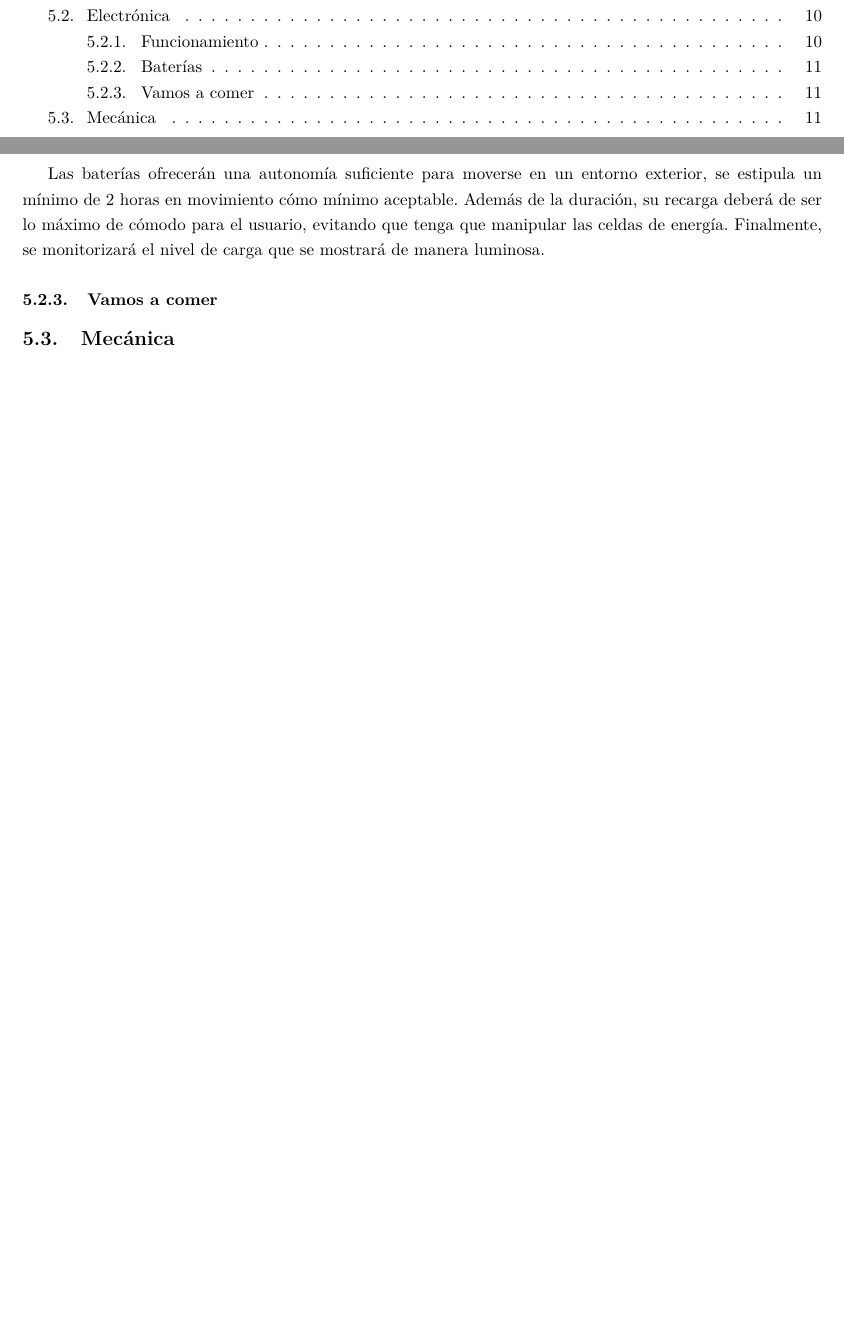
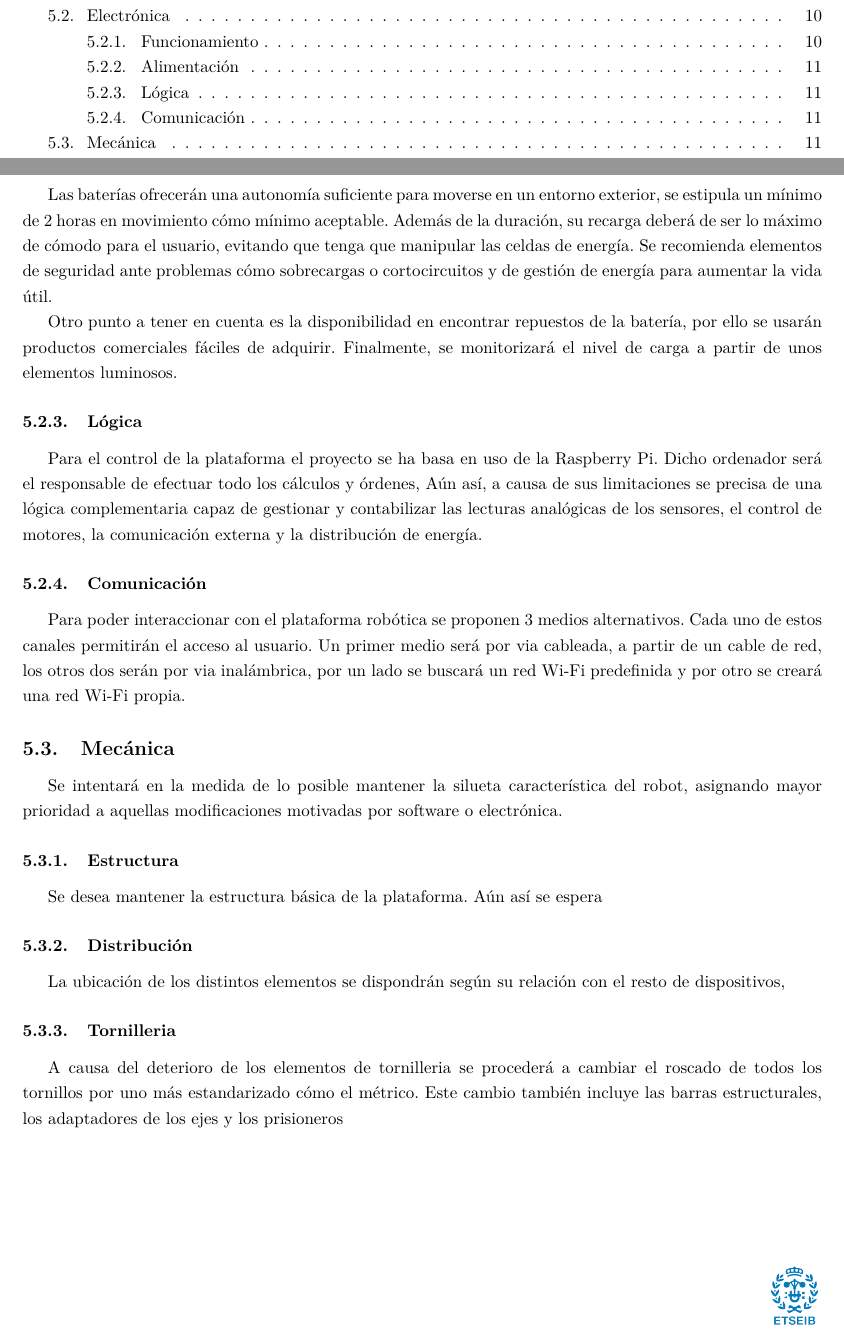
Before and after one commit to Guasch5000/RosPiBot, a LaTeX document (LaTex/WifiBotPi.tex): two parts of pages 3 and 11 of 16, joined at a grey line, cut so that both start at the same text, the shorter picture padded with empty space. Compiled offline with pdfLaTeX.

Commit message:
adding electronics and mechanics specifications

```diff
--- a/LaTex/WifiBotPi.tex
+++ b/LaTex/WifiBotPi.tex
@@ -209,8 +208,29 @@ En la plataforma de partida no se dispone de ningún medio que indique si se enc
-Las bater'ias ofrecer'an  una autonom'ia suficiente para moverse en un entorno exterior, se estipula un m'inimo de 2 horas en movimiento c'omo m'inimo aceptable. Adem'as de la duraci'on, su recarga deber'a de ser lo m'aximo de c'omodo para el usuario, evitando que tenga que manipular las celdas de energ'ia. Finalmente, se monitorizar'a el nivel de carga que se mostrar'a de manera luminosa.
+\subsubsection{Alimentaci'on}
+Las bater'ias ofrecer'an  una autonom'ia suficiente para moverse en un entorno exterior, se estipula un m'inimo de 2 horas en movimiento c'omo m'inimo aceptable. Adem'as de la duraci'on, su recarga deber'a de ser lo m'aximo de c'omodo para el usuario, evitando que tenga que manipular las celdas de energ'ia. Se recomienda elementos de seguridad ante problemas c'omo sobrecargas o cortocircuitos y de gesti'on de energ'ia para aumentar la vida 'util.
 
-\subsubsection{Vamos a comer}
+Otro punto a tener en cuenta es la disponibilidad en encontrar repuestos de la bater'ia, por ello se usar'an productos comerciales f'aciles de adquirir. Finalmente, se monitorizar'a el nivel de carga a partir de unos elementos luminosos.
+
+\subsubsection{L'ogica}
+Para el control de la plataforma el proyecto se ha basa en uso de la Raspberry Pi. Dicho ordenador ser'a el responsable de efectuar todo los c'alculos y 'ordenes, A'un as'i, a causa de sus limitaciones se precisa de una l'ogica complementaria capaz de gestionar y contabilizar las lecturas anal'ogicas de los sensores, el control de motores, la comunicaci'on externa y la distribuci'on de energ'ia.
+
+\subsubsection{Comunicaci'on}
+Para poder interaccionar con el plataforma rob'otica se proponen 3 medios alternativos. Cada uno de estos canales permitir'an el acceso al usuario. Un primer medio ser'a por via cableada, a partir de un cable de red, los otros dos ser'an por via inal'ambrica, por un lado se buscar'a un red Wi-Fi predefinida y por otro se crear'a una red Wi-Fi propia.
 
 \subsection{Mec'anica}
+Se intentar'a en la medida de lo posible mantener la silueta caracter'istica del robot, asignando mayor prioridad a aquellas modificaciones motivadas por software o  electr'onica.
+
+\subsubsection{Estructura}
+Se desea mantener la estructura b'asica de la plataforma. A'un as'i se espera
+
+\subsubsection{Distribuci'on}
+La ubicaci'on de los distintos elementos se dispondr'an seg'un su relaci'on con el resto de dispositivos,
+
+% te tal forma que la nueva plataforma disponga de los dos compartimentos unidos mediante una barra que atraviese
+
+\subsubsection{Tornilleria}
+A causa del deterioro de los elementos de tornilleria se proceder'a a cambiar el roscado de todos los tornillos por uno m'as estandarizado c'omo el m'etrico. Este cambio tambi'en incluye las barras estructurales, los adaptadores de los ejes y los prisioneros
+
+
 
 \newpage
 \section{Modificaciones}
```
Also changed, not shown: LaTex/WifiBotPi.pdf, LaTex/WifiBotPi.tex (3 more changed lines), 4 other files.
